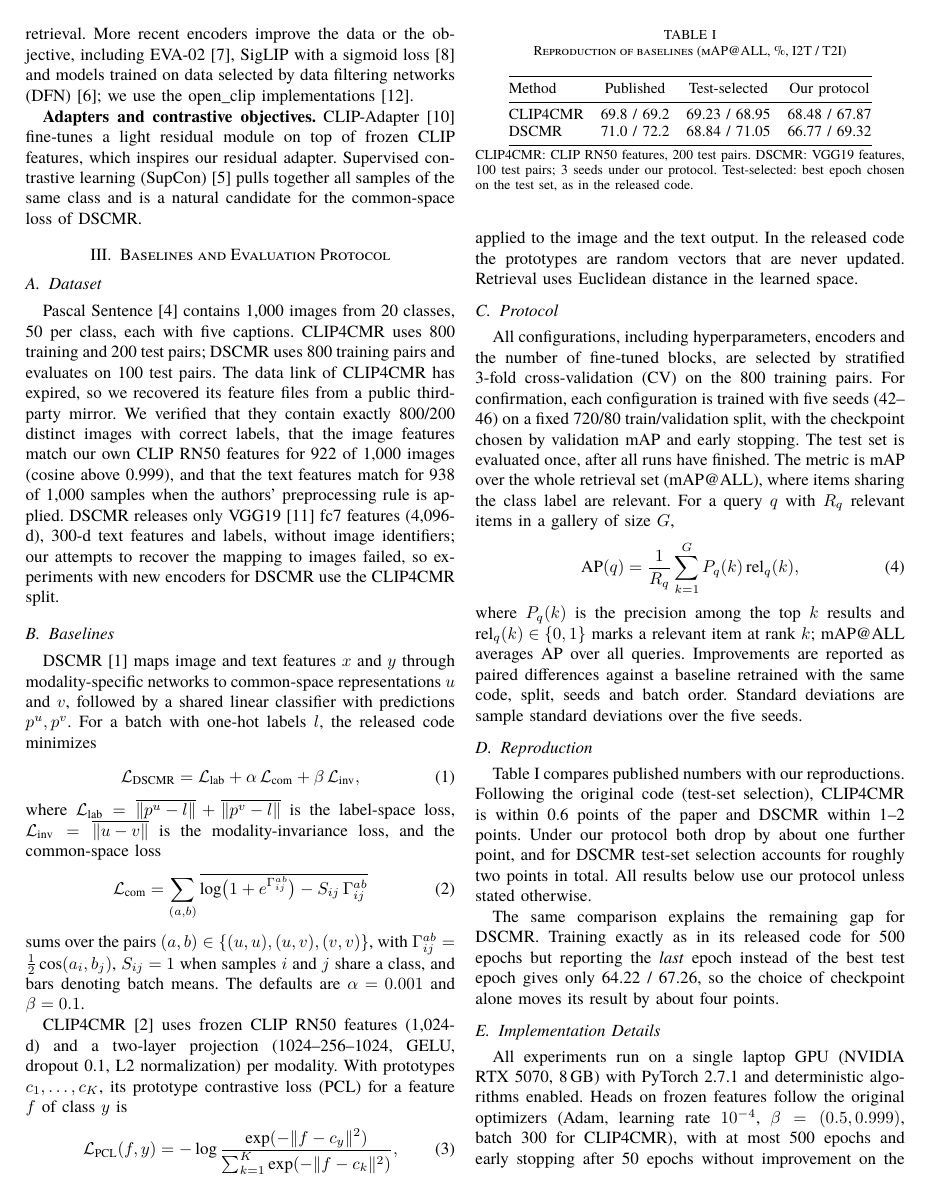
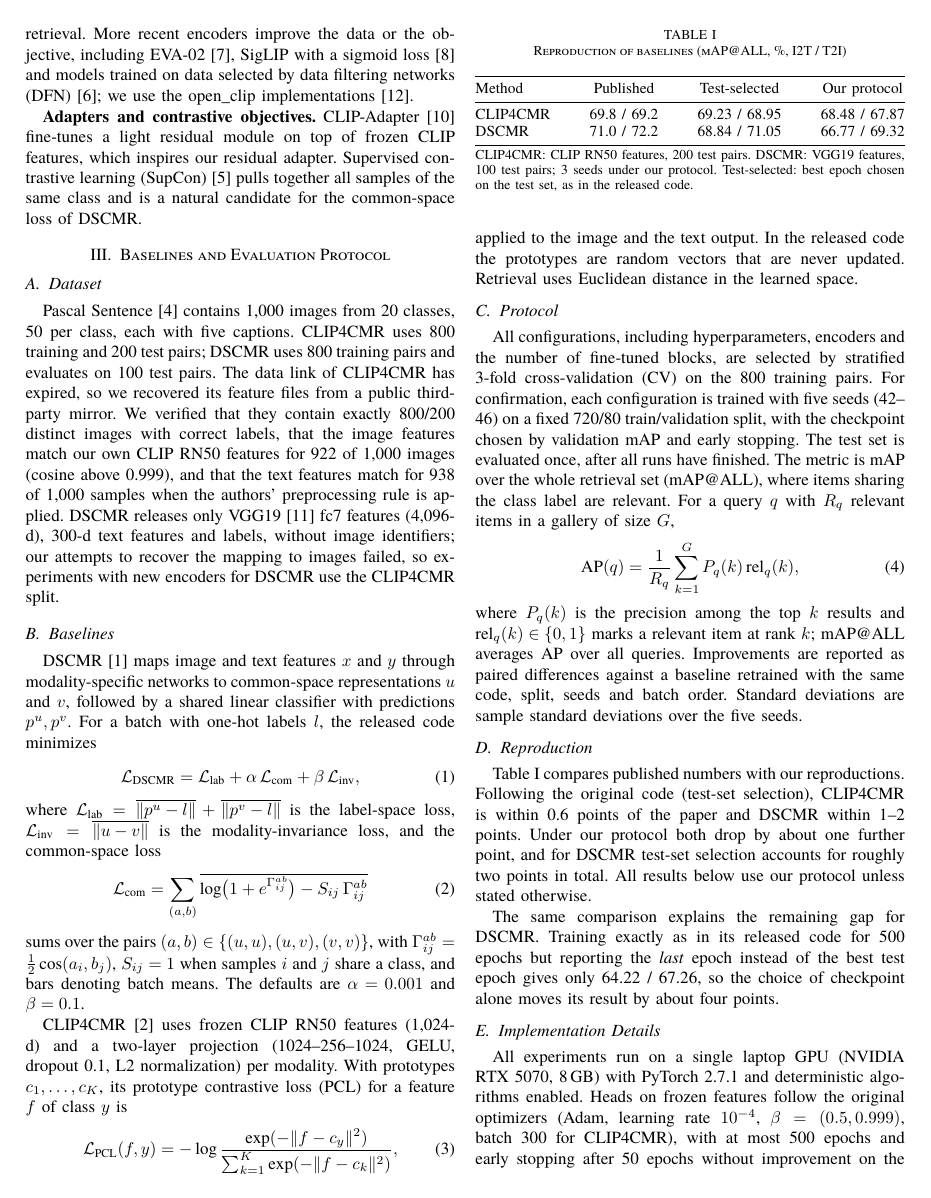
Before and after one commit to sotbatchien123/dscmr-clip4cmr-pascal, a LaTeX paper (paper/ieee_latex/main.tex): page 2 of 6. The pictures show the PDF file paper/ieee_latex/main.pdf that the author committed with the source.

Commit message:
Make every table span the full column width
All ten tables use tabular* with \extracolsep{\fill} so that they are
exactly as wide as the text column; the paper stays at six pages.

```diff
--- a/paper/ieee_latex/main.tex
+++ b/paper/ieee_latex/main.tex
@@ -115,14 +115,14 @@ Table~\ref{tab:repro} compares published numbers with our reproductions. Followi
 \label{tab:repro}
 \small
 \setlength{\tabcolsep}{5pt}
-\begin{tabular}{@{}lccc@{}}
+\begin{tabular*}{\columnwidth}{@{\extracolsep{\fill}}lccc@{}}
 \toprule
 Method & Published & Test-selected & Our protocol \\
 \midrule
 CLIP4CMR & 69.8 / 69.2 & 69.23 / 68.95 & 68.48 / 67.87 \\
 DSCMR & 71.0 / 72.2 & 68.84 / 71.05 & 66.77 / 69.32 \\
 \bottomrule
-\end{tabular}
+\end{tabular*}
 
 \vspace{2pt}
 \parbox{\columnwidth}{\footnotesize CLIP4CMR: CLIP RN50 features, 200 test pairs. DSCMR: VGG19 features, 100 test pairs; 3 seeds under our protocol. Test-selected: best epoch chosen on the test set, as in the released code.}
@@ -225,7 +225,7 @@ Table~\ref{tab:ablation} reports the ablation on the CLIP4CMR split with RN50 fe
 \caption{Ablation on CLIP4CMR (RN50, test, 5 seeds)}
 \label{tab:ablation}
 \small
-\begin{tabular}{@{}lcccc@{}}
+\begin{tabular*}{\columnwidth}{@{\extracolsep{\fill}}lcccc@{}}
 \toprule
 Variant & I2T & T2I & Avg. & Paired gain (seeds) \\
 \midrule
@@ -235,7 +235,7 @@ Baseline & 68.48 & 67.87 & 68.17 & -- \\
 + \Asem & 70.35 & 69.92 & 70.13 & +1.87 / +2.05 (5, 5) \\
 \textbf{+ \Asem{} + B} & \textbf{70.90} & \textbf{70.61} & \textbf{70.76} & \textbf{+2.42 / +2.74 (5, 5)} \\
 \bottomrule
-\end{tabular}
+\end{tabular*}
 
 \vspace{2pt}
 \parbox{\columnwidth}{\footnotesize Paired gain: mean difference to the baseline with the same seed, I2T / T2I, with the number of seeds (out of 5) that improve.}
@@ -262,7 +262,7 @@ EVA02-L/14-336 & 768 & 69.90 & 71.90 \\
 SigLIP-SO400M/14-384 & 1152 & 70.21 & 71.20 \\
 DFN5B ViT-H/14 & 1024 & 70.43 & 71.53 \\
 \bottomrule
-\end{tabular}
+\end{tabular*}
 
 \vspace{2pt}
 \parbox{\columnwidth}{\footnotesize Stratified 3-fold CV on the 800 training pairs only.}
@@ -285,7 +285,7 @@ Zero-shot CLIP (test) & ViT-L/14 & 53.92 & 57.60 \\
 DSCMR head (CV) & RN50 & 67.35 & 68.21 \\
 DSCMR head (CV) & DFN5B & 72.27 & 72.24 \\
 \bottomrule
-\end{tabular}
+\end{tabular*}
 
 \vspace{2pt}
 \parbox{\columnwidth}{\footnotesize Concatenated: five captions joined and truncated to 77 tokens, as in the original CLIP4CMR code.}
@@ -299,14 +299,14 @@ Table~\ref{tab:depth} selects the number of fine-tuned image blocks. Fine-tuning
 \caption{Fine-tuned DFN5B image blocks (CV mAP, \%)}
 \label{tab:depth}
 \small
-\begin{tabular}{@{}lccc@{}}
+\begin{tabular*}{\columnwidth}{@{\extracolsep{\fill}}lccc@{}}
 \toprule
 Head & Frozen & $N = 2$ & $N = 4$ \\
 \midrule
 CLIP4CMR + A + B & 71.53 & \textbf{73.24} & 72.90 \\
 DSCMR (original head and loss) & 72.24 & 72.71 & \textbf{73.04} \\
 \bottomrule
-\end{tabular}
+\end{tabular*}
 \end{table}
 
 \subsection{Main Results for CLIP4CMR}
@@ -365,7 +365,7 @@ B1*: SupCon, $\tau = 0.2$ & 67.17 & 68.24 & +1.15 / $-$0.18 (5, 1) \\
 B2*: adaptive weights & 66.52 & 68.40 & +0.50 / $-$0.02 (4, 2) \\
 B3*: both & 67.06 & 68.07 & +1.04 / $-$0.35 (5, 3) \\
 \bottomrule
-\end{tabular}
+\end{tabular*}
 
 \vspace{2pt}
 \parbox{\columnwidth}{\footnotesize Reference: DSCMR with default weights reaches 66.77 / 69.32 (3 seeds).}
@@ -387,7 +387,7 @@ RN50 (baseline) & 68.86 $\pm$ 0.53 & 69.89 $\pm$ 0.31 & 69.38 \\
 3-encoder ensemble$^\dagger$ & 73.75 $\pm$ 0.37 & 74.38 $\pm$ 0.53 & 74.06 \\
 \textbf{DFN5B, FT 4 blocks} & \textbf{74.78 $\pm$ 0.57} & \textbf{72.70 $\pm$ 0.69} & \textbf{73.74} \\
 \bottomrule
-\end{tabular}
+\end{tabular*}
 
 \vspace{2pt}
 \parbox{\columnwidth}{\footnotesize CLIP4CMR split; text features are the mean of the five caption embeddings. Bold: primary configuration, fixed before opening the test set. $^\dagger$Secondary configuration.}
```
Also changed, not shown: paper/ieee_latex/main.pdf, paper/ieee_latex/main.tex (20 more changed lines).
